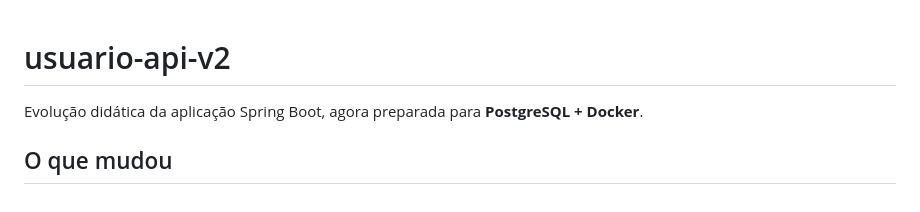
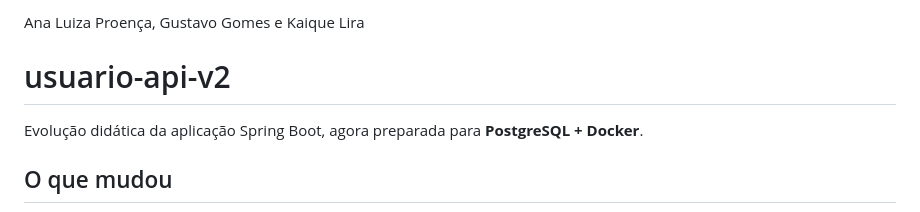
Before and after one commit to anaproenca02/osmakapa-java, a Markdown page: README.md, the part around the change. GitHub-like rendering.

Commit message:
Add authors to README.md

```diff
--- a/README.md
+++ b/README.md
@@ -1,3 +1,5 @@
+Ana Luiza Proença, Gustavo Gomes e Kaique Lira
+
 # usuario-api-v2
 
 Evolução didática da aplicação Spring Boot, agora preparada para **PostgreSQL + Docker**.
```
